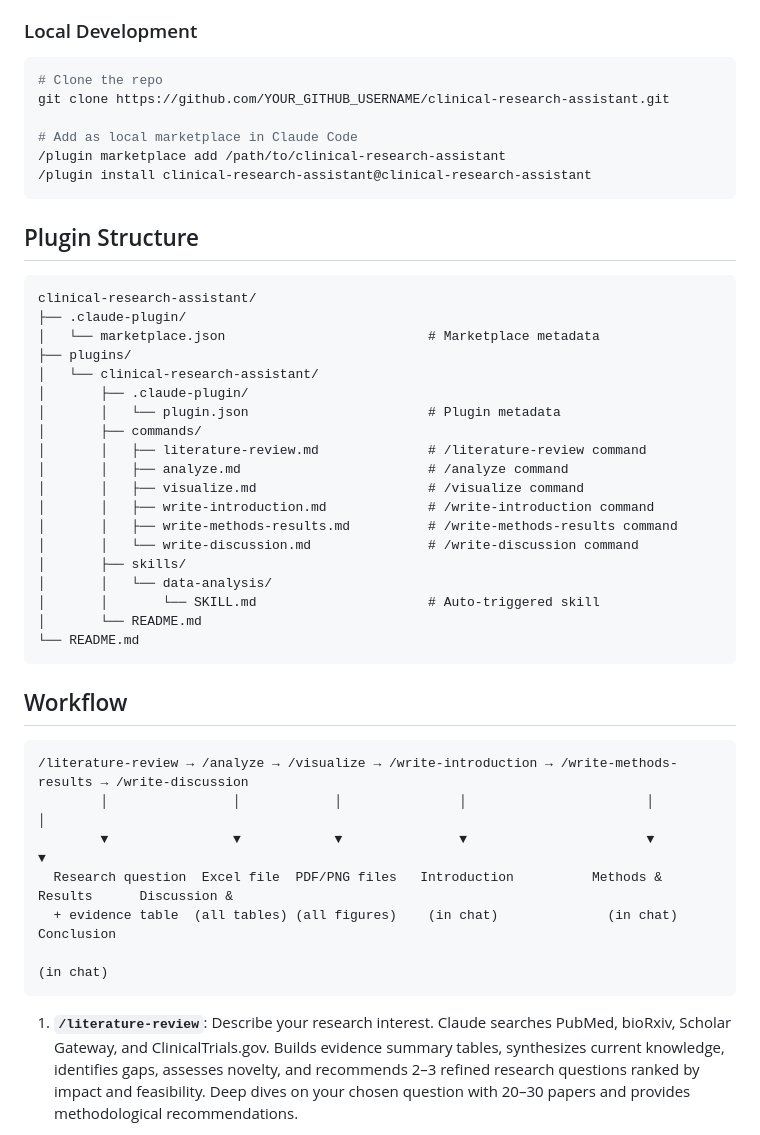
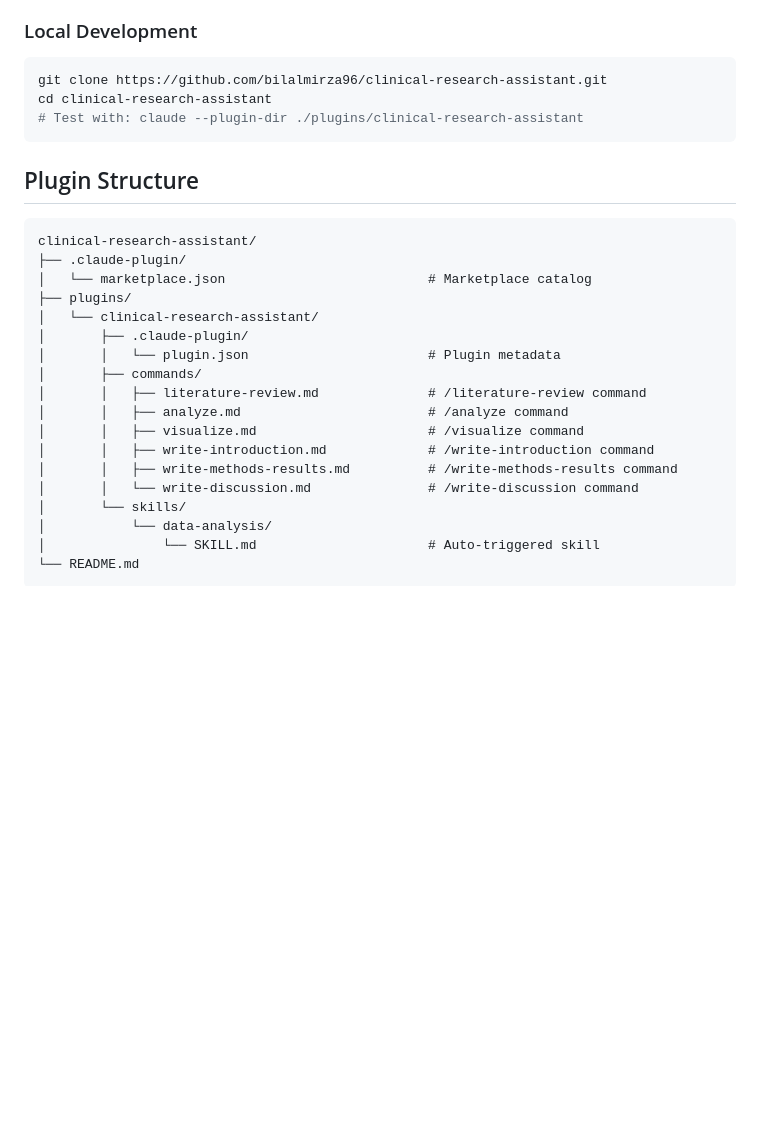
Before and after one commit to bilalmirza96/clinical-research-assistant, a Markdown page: README.md, the part around one of its changes. Drawn GitHub-style; blank space fills up the shorter version.

````diff
--- a/README.md
+++ b/README.md
@@ -50,12 +91,9 @@ Built for **general surgery** and all subspecialties: surgical oncology, transpl
 ### Local Development
 
 ```bash
-# Clone the repo
-git clone https://github.com/YOUR_GITHUB_USERNAME/clinical-research-assistant.git
-
-# Add as local marketplace in Claude Code
-/plugin marketplace add /path/to/clinical-research-assistant
-/plugin install clinical-research-assistant@clinical-research-assistant
+git clone https://github.com/bilalmirza96/clinical-research-assistant.git
+cd clinical-research-assistant
+# Test with: claude --plugin-dir ./plugins/clinical-research-assistant
 ```
 
 ## Plugin Structure
@@ -63,7 +101,7 @@ git clone https://github.com/YOUR_GITHUB_USERNAME/clinical-research-assistant.gi
 ```
 clinical-research-assistant/
 ├── .claude-plugin/
-│   └── marketplace.json                          # Marketplace metadata
+│   └── marketplace.json                          # Marketplace catalog
 ├── plugins/
 │   └── clinical-research-assistant/
 │       ├── .claude-plugin/
@@ -75,23 +113,8 @@ clinical-research-assistant/
 │       │   ├── write-introduction.md             # /write-introduction command
 │       │   ├── write-methods-results.md          # /write-methods-results command
 │       │   └── write-discussion.md               # /write-discussion command
-│       ├── skills/
-│       │   └── data-analysis/
-│       │       └── SKILL.md                      # Auto-triggered skill
-│       └── README.md
+│       └── skills/
+│           └── data-analysis/
+│               └── SKILL.md                      # Auto-triggered skill
 └── README.md
 ```
-
-## Workflow
-
-```
-/literature-review → /analyze → /visualize → /write-introduction → /write-methods-results → /write-discussion
-        │                │            │               │                       │                      │
-        ▼                ▼            ▼               ▼                       ▼                      ▼
-  Research question  Excel file  PDF/PNG files   Introduction          Methods & Results      Discussion &
-  + evidence table  (all tables) (all figures)    (in chat)              (in chat)            Conclusion
-                                                                                              (in chat)
-```
-
-1. **`/literature-review`**: Describe your research interest. Claude searches PubMed, bioRxiv, Scholar Gateway, and ClinicalTrials.gov. Builds evidence summary tables, synthesizes current knowledge, identifies gaps, assesses novelty, and recommends 2–3 refined research questions ranked by impact and feasibility. Deep dives on your chosen question with 20–30 papers and provides methodological recommendations.
-
````
Also changed, not shown: other parts of README.md (+70 -54 lines).
